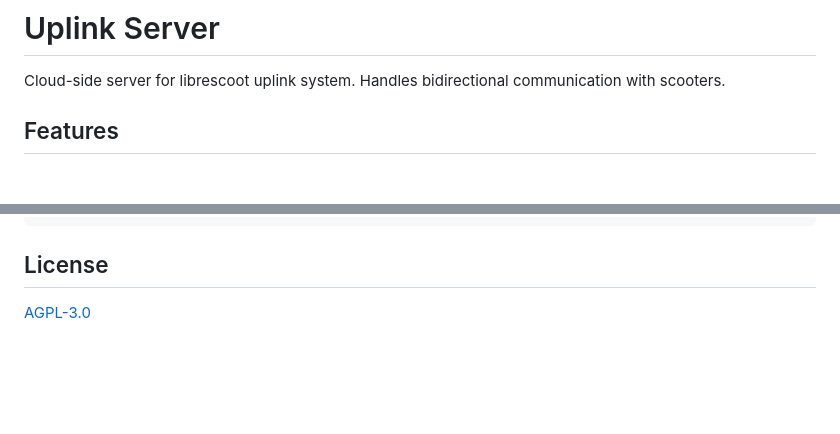
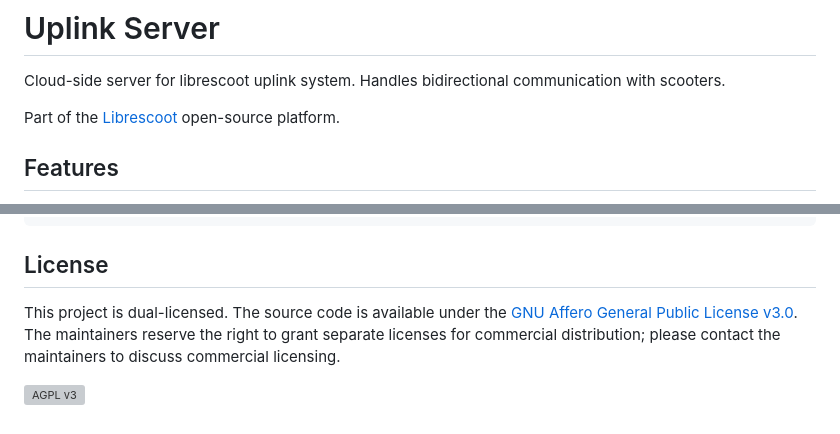
Before and after one commit to librescoot/uplink-server, a Markdown page: README.md, 2 parts joined by grey strips. Rendered like a GitHub page; blank space fills up the shorter version; grey boxes are pictures that could not be loaded.

Commit message:
docs: update license notice, fix capitalization, add librescoot.org link

```diff
--- a/README.md
+++ b/README.md
@@ -1,6 +1,8 @@
 # Uplink Server
 
 Cloud-side server for librescoot uplink system. Handles bidirectional communication with scooters.
+
+Part of the [Librescoot](https://librescoot.org/) open-source platform.
 
 ## Features
 
@@ -298,4 +300,11 @@ uplink-server/
 
 ## License
 
-[AGPL-3.0](LICENSE)
+This project is dual-licensed. The source code is available under the
+[GNU Affero General Public License v3.0][agpl-3.0].
+The maintainers reserve the right to grant separate licenses for commercial distribution; please contact the maintainers to discuss commercial licensing.
+
+[![AGPL v3][agpl-image]][agpl-3.0]
+
+[agpl-3.0]: https://www.gnu.org/licenses/agpl-3.0.en.html
+[agpl-image]: https://www.gnu.org/graphics/agplv3-88x31.png
```
